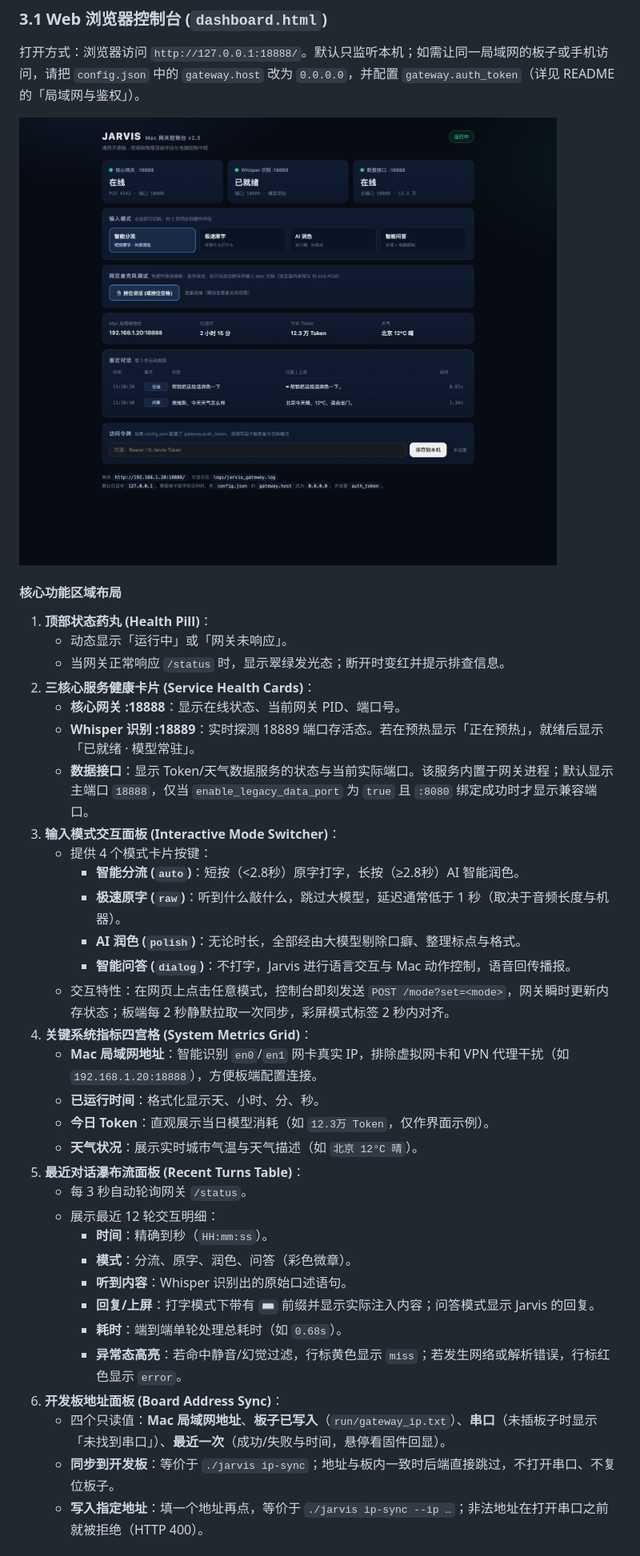
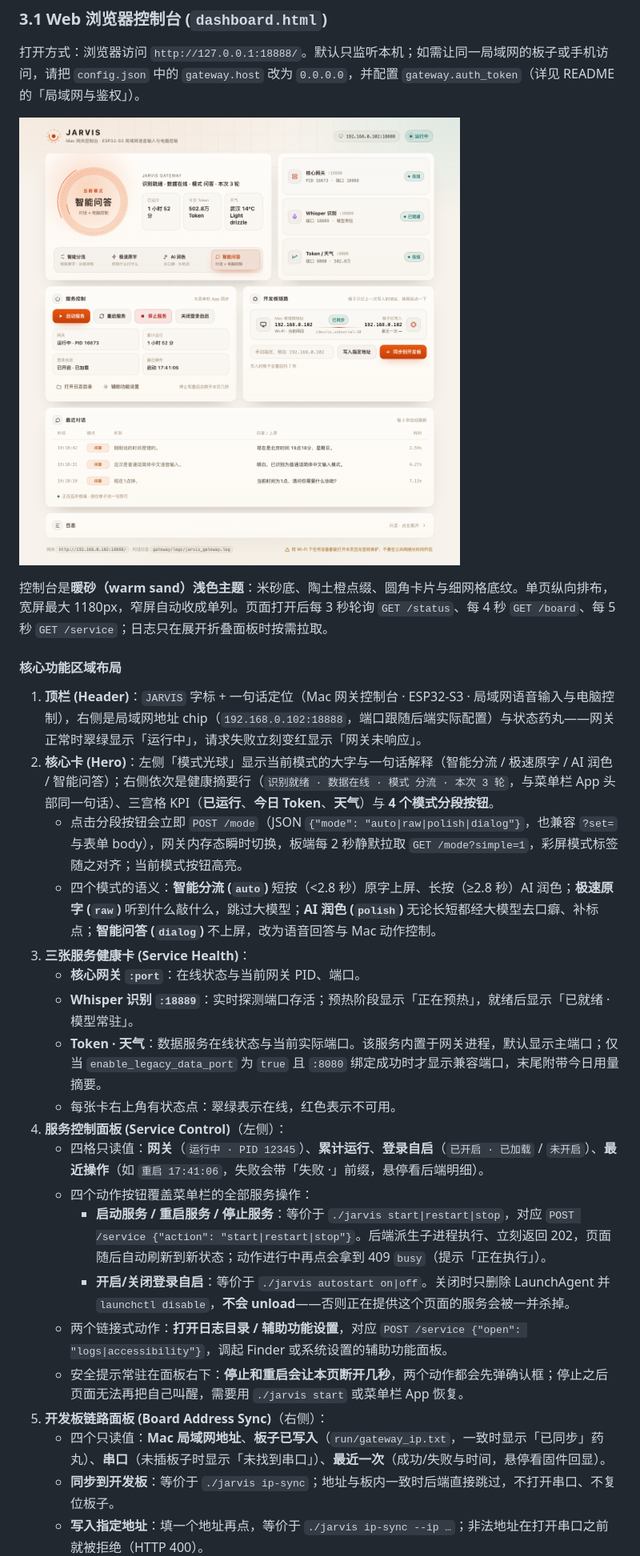
Before and after one commit to peyoba/jarvis-gateway, a Markdown page: docs/JARVIS-Server-Console-Guide.md, the part around one of its changes. Shown at 80% size. Drawn GitHub-style; pictures changed too: docs/images/dashboard.png.

```diff
--- a/docs/JARVIS-Server-Console-Guide.md
+++ b/docs/JARVIS-Server-Console-Guide.md
@@ -161,38 +161,28 @@ JARVIS 为用户提供了从**现代化 Web 页面**、**macOS 沉浸式原生
 
 打开方式：浏览器访问 `http://127.0.0.1:18888/`。默认只监听本机；如需让同一局域网的板子或手机访问，请把 `config.json` 中的 `gateway.host` 改为 `0.0.0.0`，并配置 `gateway.auth_token`（详见 README 的「局域网与鉴权」）。
 
-![Web 控制台界面（示例数据）](images/dashboard.png)
+![Web 控制台界面（暖砂浅色主题）](images/dashboard.png)
+
+控制台是**暖砂（warm sand）浅色主题**：米砂底、陶土橙点缀、圆角卡片与细网格底纹。单页纵向排布，宽屏最大 1180px，窄屏自动收成单列。页面打开后每 3 秒轮询 `GET /status`、每 4 秒 `GET /board`、每 5 秒 `GET /service`；日志只在展开折叠面板时按需拉取。
 
 #### 核心功能区域布局
-1. **顶部状态药丸 (Health Pill)**：
-   - 动态显示「运行中」或「网关未响应」。
-   - 当网关正常响应 `/status` 时，显示翠绿发光态；断开时变红并提示排查信息。
-2. **三核心服务健康卡片 (Service Health Cards)**：
-   - **核心网关 :18888**：显示在线状态、当前网关 PID、端口号。
-   - **Whisper 识别 :18889**：实时探测 18889 端口存活态。若在预热显示「正在预热」，就绪后显示「已就绪 · 模型常驻」。
-   - **数据接口**：显示 Token/天气数据服务的状态与当前实际端口。该服务内置于网关进程；默认显示主端口 `18888`，仅当 `enable_legacy_data_port` 为 `true` 且 `:8080` 绑定成功时才显示兼容端口。
-3. **输入模式交互面板 (Interactive Mode Switcher)**：
-   - 提供 4 个模式卡片按键：
-     - **智能分流 (`auto`)**：短按（<2.8秒）原字打字，长按（≥2.8秒）AI 智能润色。
-     - **极速原字 (`raw`)**：听到什么敲什么，跳过大模型，延迟通常低于 1 秒（取决于音频长度与机器）。
-     - **AI 润色 (`polish`)**：无论时长，全部经由大模型剔除口癖、整理标点与格式。
-     - **智能问答 (`dialog`)**：不打字，Jarvis 进行语言交互与 Mac 动作控制，语音回传播报。
-   - 交互特性：在网页上点击任意模式，控制台即刻发送 `POST /mode?set=<mode>`，网关瞬时更新内存状态；板端每 2 秒静默拉取一次同步，彩屏模式标签 2 秒内对齐。
-4. **关键系统指标四宫格 (System Metrics Grid)**：
-   - **Mac 局域网地址**：智能识别 `en0`/`en1` 网卡真实 IP，排除虚拟网卡和 VPN 代理干扰（如 `192.168.1.20:18888`），方便板端配置连接。
-   - **已运行时间**：格式化显示天、小时、分、秒。
-   - **今日 Token**：直观展示当日模型消耗（如 `12.3万 Token`，仅作界面示例）。
-   - **天气状况**：展示实时城市气温与天气描述（如 `北京 12°C 晴`）。
-5. **最近对话瀑布流面板 (Recent Turns Table)**：
-   - 每 3 秒自动轮询网关 `/status`。
-   - 展示最近 12 轮交互明细：
-     - **时间**：精确到秒（`HH:mm:ss`）。
-     - **模式**：分流、原字、润色、问答（彩色微章）。
-     - **听到内容**：Whisper 识别出的原始口述语句。
-     - **回复/上屏**：打字模式下带有 `⌨` 前缀并显示实际注入内容；问答模式显示 Jarvis 的回复。
-     - **耗时**：端到端单轮处理总耗时（如 `0.68s`）。
-     - **异常态高亮**：若命中静音/幻觉过滤，行标黄色显示 `miss`；若发生网络或解析错误，行标红色显示 `error`。
-6. **开发板地址面板 (Board Address Sync)**：
-   - 四个只读值：**Mac 局域网地址**、**板子已写入**（`run/gateway_ip.txt`）、**串口**（未插板子时显示「未找到串口」）、**最近一次**（成功/失败与时间，悬停看固件回显）。
+1. **顶栏 (Header)**：`JARVIS` 字标 + 一句话定位（Mac 网关控制台 · ESP32-S3 · 局域网语音输入与电脑控制），右侧是局域网地址 chip（`192.168.0.102:18888`，端口跟随后端实际配置）与状态药丸——网关正常时翠绿显示「运行中」，请求失败立刻变红显示「网关未响应」。
+2. **核心卡 (Hero)**：左侧「模式光球」显示当前模式的大字与一句话解释（智能分流 / 极速原字 / AI 润色 / 智能问答）；右侧依次是健康摘要行（`识别就绪 · 数据在线 · 模式 分流 · 本次 3 轮`，与菜单栏 App 头部同一句话）、三宫格 KPI（**已运行**、**今日 Token**、**天气**）与 **4 个模式分段按钮**。
+   - 点击分段按钮会立即 `POST /mode`（JSON `{"mode": "auto|raw|polish|dialog"}`，也兼容 `?set=` 与表单 body），网关内存态瞬时切换，板端每 2 秒静默拉取 `GET /mode?simple=1`，彩屏模式标签随之对齐；当前模式按钮高亮。
+   - 四个模式的语义：**智能分流 (`auto`)** 短按（<2.8 秒）原字上屏、长按（≥2.8 秒）AI 润色；**极速原字 (`raw`)** 听到什么敲什么，跳过大模型；**AI 润色 (`polish`)** 无论长短都经大模型去口癖、补标点；**智能问答 (`dialog`)** 不上屏，改为语音回答与 Mac 动作控制。
+3. **三张服务健康卡 (Service Health)**：
+   - **核心网关 `:port`**：在线状态与当前网关 PID、端口。
+   - **Whisper 识别 `:18889`**：实时探测端口存活；预热阶段显示「正在预热」，就绪后显示「已就绪 · 模型常驻」。
+   - **Token · 天气**：数据服务在线状态与当前实际端口。该服务内置于网关进程，默认显示主端口；仅当 `enable_legacy_data_port` 为 `true` 且 `:8080` 绑定成功时才显示兼容端口，末尾附带今日用量摘要。
+   - 每张卡右上角有状态点：翠绿表示在线，红色表示不可用。
+4. **服务控制面板 (Service Control)**（左侧）：
+   - 四格只读值：**网关**（`运行中 · PID 12345`）、**累计运行**、**登录自启**（`已开启 · 已加载` / `未开启`）、**最近操作**（如 `重启 17:41:06`，失败会带「失败 ·」前缀，悬停看后端明细）。
+   - 四个动作按钮覆盖菜单栏的全部服务操作：
+     - **启动服务 / 重启服务 / 停止服务**：等价于 `./jarvis start|restart|stop`，对应 `POST /service {"action": "start|restart|stop"}`。后端派生子进程执行、立刻返回 202，页面随后自动刷新到新状态；动作进行中再点会拿到 409 `busy`（提示「正在执行」）。
+     - **开启/关闭登录自启**：等价于 `./jarvis autostart on|off`。关闭时只删除 LaunchAgent 并 `launchctl disable`，**不会 unload**——否则正在提供这个页面的服务会被一并杀掉。
+   - 两个链接式动作：**打开日志目录 / 辅助功能设置**，对应 `POST /service {"open": "logs|accessibility"}`，调起 Finder 或系统设置的辅助功能面板。
+   - 安全提示常驻在面板右下：**停止和重启会让本页断开几秒**，两个动作都会先弹确认框；停止之后页面无法再把自己叫醒，需要用 `./jarvis start` 或菜单栏 App 恢复。
+5. **开发板链路面板 (Board Address Sync)**（右侧）：
+   - 四个只读值：**Mac 局域网地址**、**板子已写入**（`run/gateway_ip.txt`，一致时显示「已同步」药丸）、**串口**（未插板子时显示「未找到串口」）、**最近一次**（成功/失败与时间，悬停看固件回显）。
    - **同步到开发板**：等价于 `./jarvis ip-sync`；地址与板内一致时后端直接跳过，不打开串口、不复位板子。
    - **写入指定地址**：填一个地址再点，等价于 `./jarvis ip-sync --ip …`；非法地址在打开串口之前就被拒绝（HTTP 400）。
```
Also changed, not shown: other parts of docs/JARVIS-Server-Console-Guide.md (+9 -10 lines), README.md (+5 -1 lines), 1 other file.
